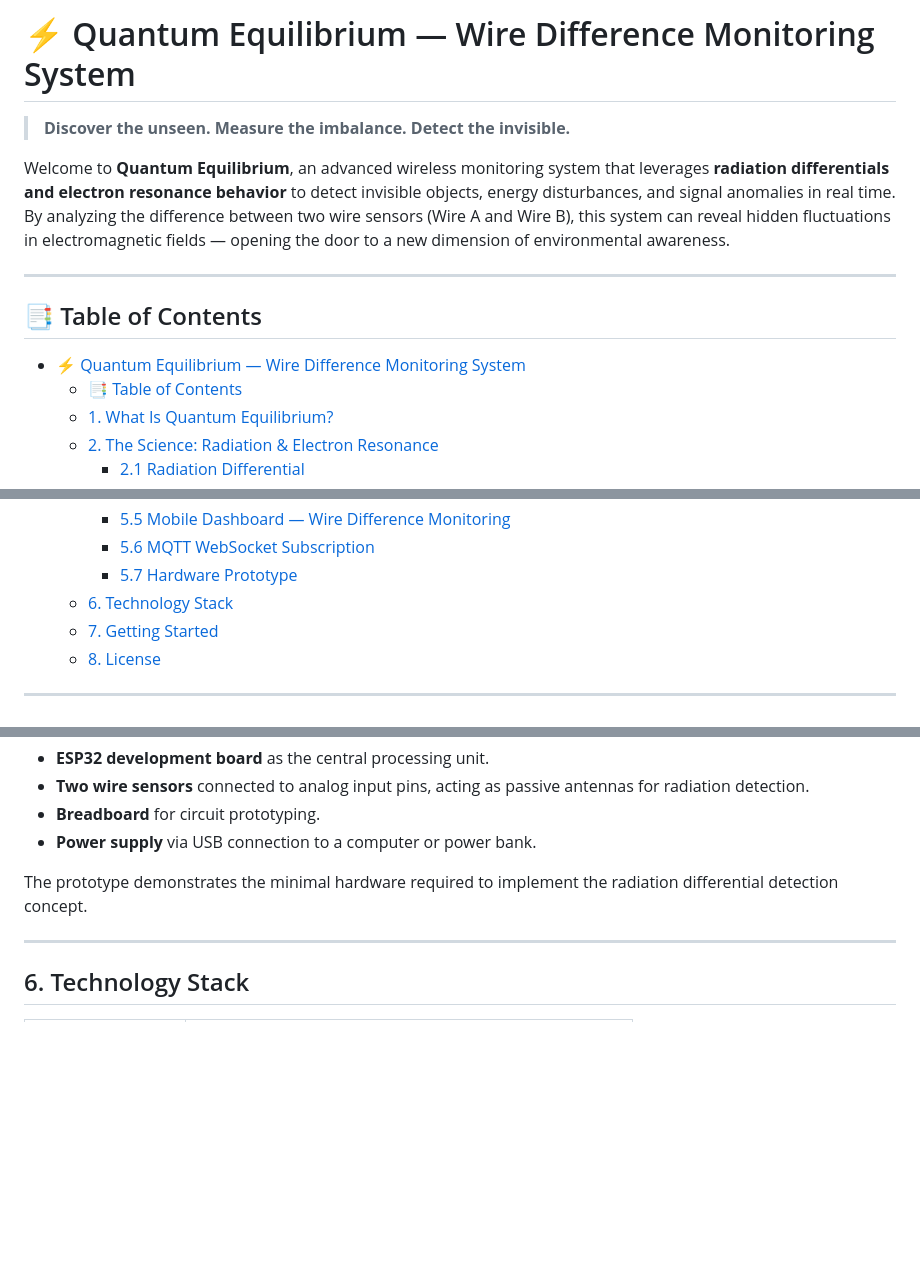
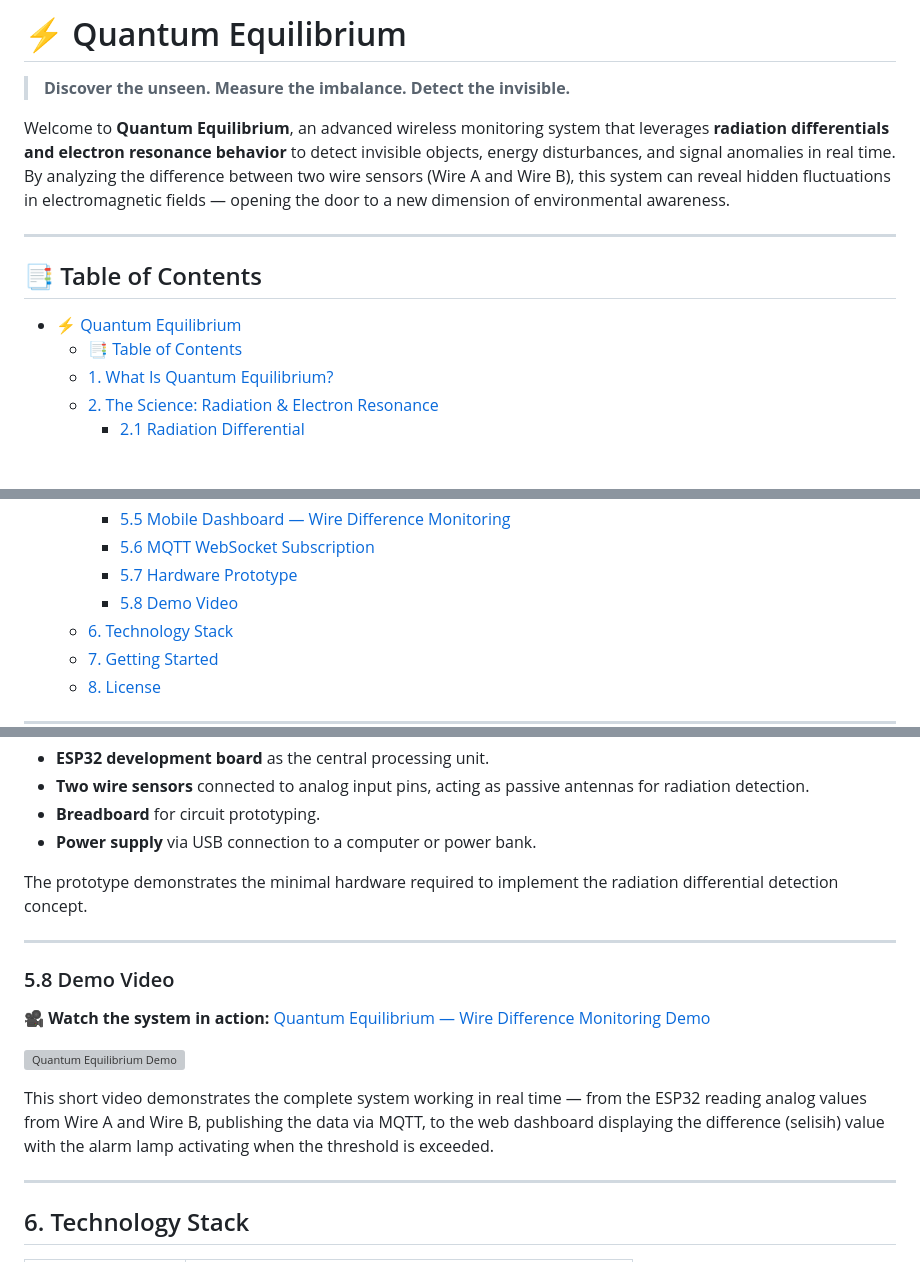
Before and after one commit to dendie851/quantum-equilibrium, a Markdown page: README.md, 3 parts joined by grey strips. GitHub-like rendering; blank space fills up the shorter version; grey boxes are pictures that could not be loaded.

```diff
--- a/README.md
+++ b/README.md
@@ -1,4 +1,4 @@
-# ⚡ Quantum Equilibrium — Wire Difference Monitoring System
+# ⚡ Quantum Equilibrium
 
 > **Discover the unseen. Measure the imbalance. Detect the invisible.**
 
@@ -8,7 +8,7 @@ Welcome to **Quantum Equilibrium**, an advanced wireless monitoring system that
 
 ## 📑 Table of Contents
 
-- [⚡ Quantum Equilibrium — Wire Difference Monitoring System](#-quantum-equilibrium--wire-difference-monitoring-system)
+- [⚡ Quantum Equilibrium](#-quantum-equilibrium)
   - [📑 Table of Contents](#-table-of-contents)
   - [1. What Is Quantum Equilibrium?](#1-what-is-quantum-equilibrium)
   - [2. The Science: Radiation \& Electron Resonance](#2-the-science-radiation--electron-resonance)
@@ -27,6 +27,7 @@ Welcome to **Quantum Equilibrium**, an advanced wireless monitoring system that
     - [5.5 Mobile Dashboard — Wire Difference Monitoring](#55-mobile-dashboard--wire-difference-monitoring)
     - [5.6 MQTT WebSocket Subscription](#56-mqtt-websocket-subscription)
     - [5.7 Hardware Prototype](#57-hardware-prototype)
+    - [5.8 Demo Video](#58-demo-video)
   - [6. Technology Stack](#6-technology-stack)
   - [7. Getting Started](#7-getting-started)
   - [8. License](#8-license)
@@ -213,6 +214,16 @@ The prototype demonstrates the minimal hardware required to implement the radiat
 
 ---
 
+### 5.8 Demo Video
+
+🎥 **Watch the system in action:** [Quantum Equilibrium — Wire Difference Monitoring Demo](https://www.youtube.com/shorts/lXxBOP9GZvs)
+
+[![Quantum Equilibrium Demo](https://img.youtube.com/vi/lXxBOP9GZvs/0.jpg)](https://www.youtube.com/shorts/lXxBOP9GZvs)
+
+This short video demonstrates the complete system working in real time — from the ESP32 reading analog values from Wire A and Wire B, publishing the data via MQTT, to the web dashboard displaying the difference (selisih) value with the alarm lamp activating when the threshold is exceeded.
+
+---
+
 ## 6. Technology Stack
 
 | Layer | Technology |
```
